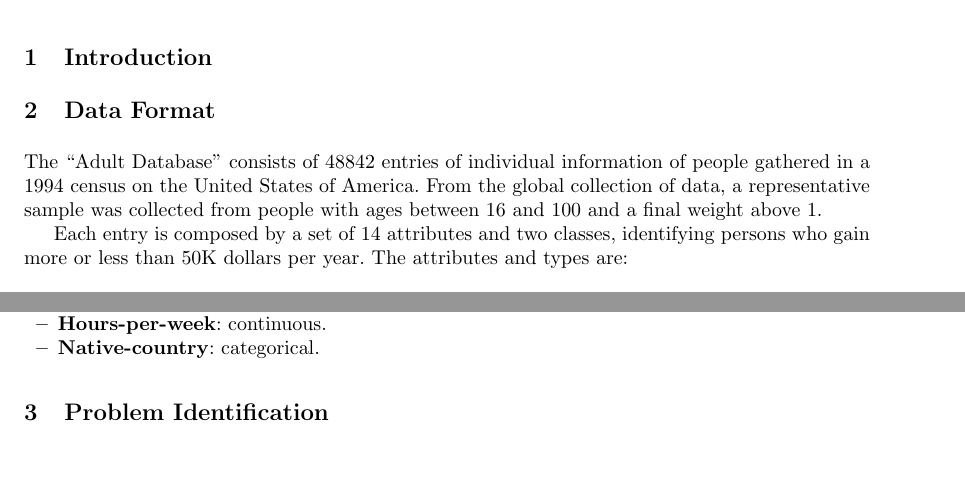
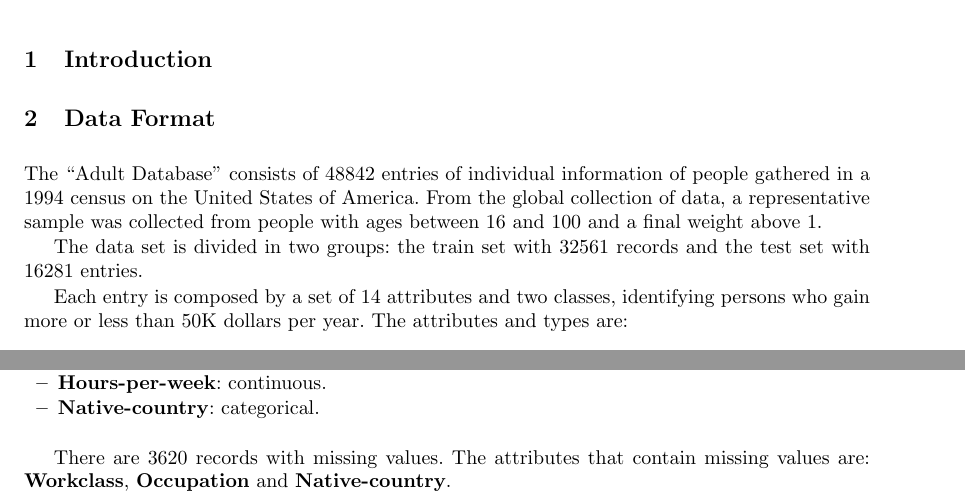
Before and after one commit to flavioc/ecac, a LaTeX paper (report/paper.tex): two parts of page 1 of 6, joined at a grey line, cut so that both start at the same text, the shorter picture padded with empty space. Compiled offline with pdfLaTeX; the source files are stored in an older character set and shown here as Unicode.

Commit message:
More dataset information.

```diff
--- a/report/paper.tex
+++ b/report/paper.tex
@@ -31,6 +31,8 @@ The ``Adult Database'' consists of 48842 entries of individual information of
 people gathered in a 1994 census on the United States of America. From the
 global collection of data, a representative sample was collected from people
 with ages between 16 and 100 and a final weight above 1.
+
+The data set is divided in two groups: the train set with 32561 records and the test set with 16281 entries.
 
 Each entry is composed by a set of 14 attributes and two classes, identifying
 persons who gain more or less than 50K dollars per year. The attributes and types are:
@@ -66,6 +68,8 @@ persons who gain more or less than 50K dollars per year. The attributes and type
   \item{\textbf{Hours-per-week}: continuous.}
   \item{\textbf{Native-country}: categorical.}
 \end{itemize}
+
+There are 3620 records with missing values. The attributes that contain missing values are: \textbf{Workclass}, \textbf{Occupation} and \textbf{Native-country}.
 
 \section{Problem Identification}
 
```
